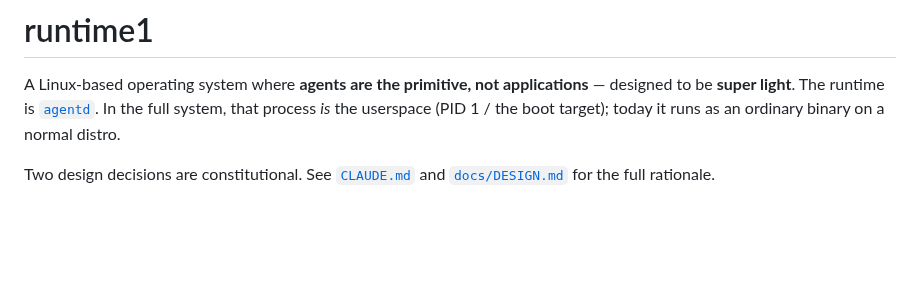
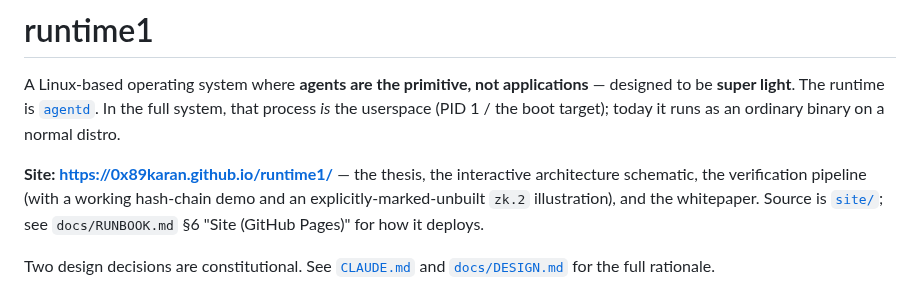
Before and after one commit to 0x89karan/runtime1, a Markdown page: README.md, the part around the change. GitHub-like rendering; blank space fills up the shorter version.

```diff
--- a/README.md
+++ b/README.md
@@ -4,6 +4,11 @@ A Linux-based operating system where **agents are the primitive, not application
 — designed to be **super light**. The runtime is [`agentd`](agentd/). In the full
 system, that process *is* the userspace (PID 1 / the boot target); today it runs
 as an ordinary binary on a normal distro.
+
+**Site: <https://0x89karan.github.io/runtime1/>** — the thesis, the interactive
+architecture schematic, the verification pipeline (with a working hash-chain demo and
+an explicitly-marked-unbuilt `zk.2` illustration), and the whitepaper. Source is
+[`site/`](site/); see `docs/RUNBOOK.md` §6 "Site (GitHub Pages)" for how it deploys.
 
 Two design decisions are constitutional. See [`CLAUDE.md`](CLAUDE.md) and
 [`docs/DESIGN.md`](docs/DESIGN.md) for the full rationale.
```
Also changed, not shown: docs/RUNBOOK.md (+39 -0 lines).
